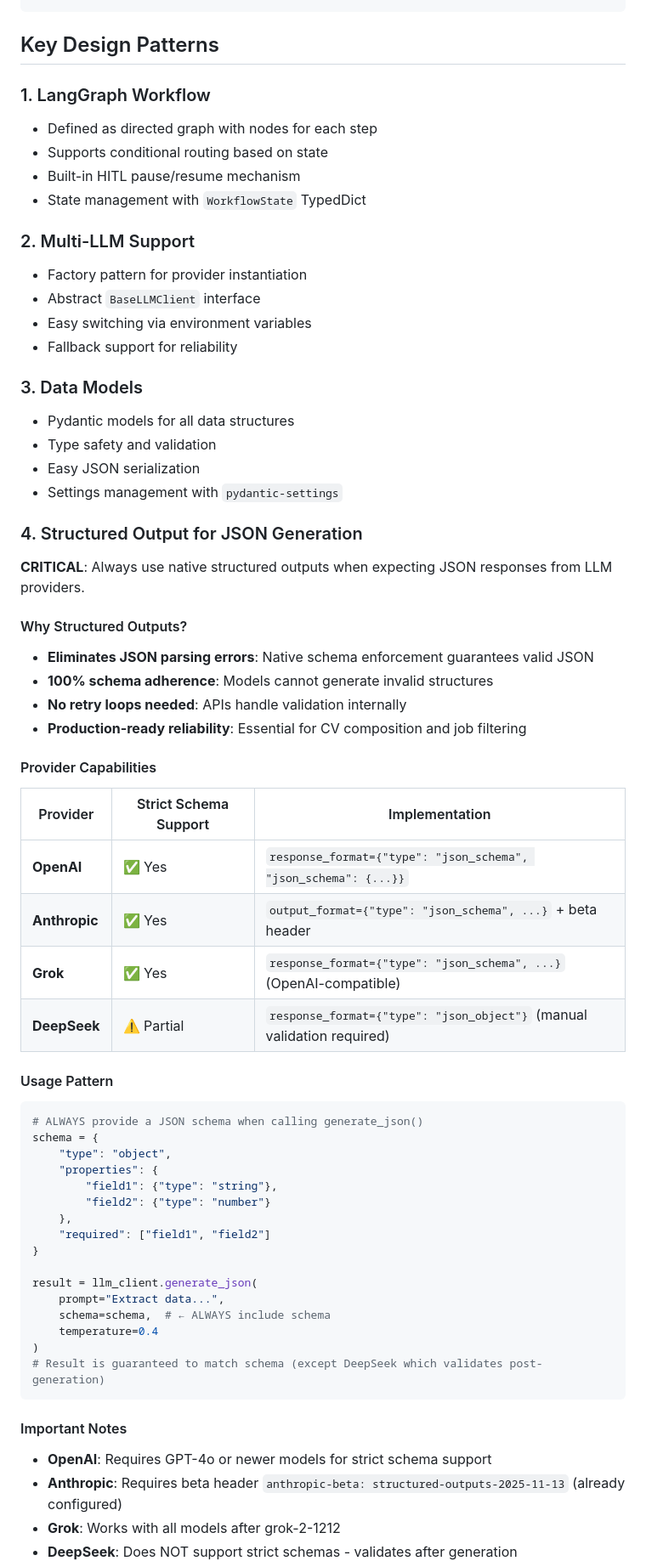
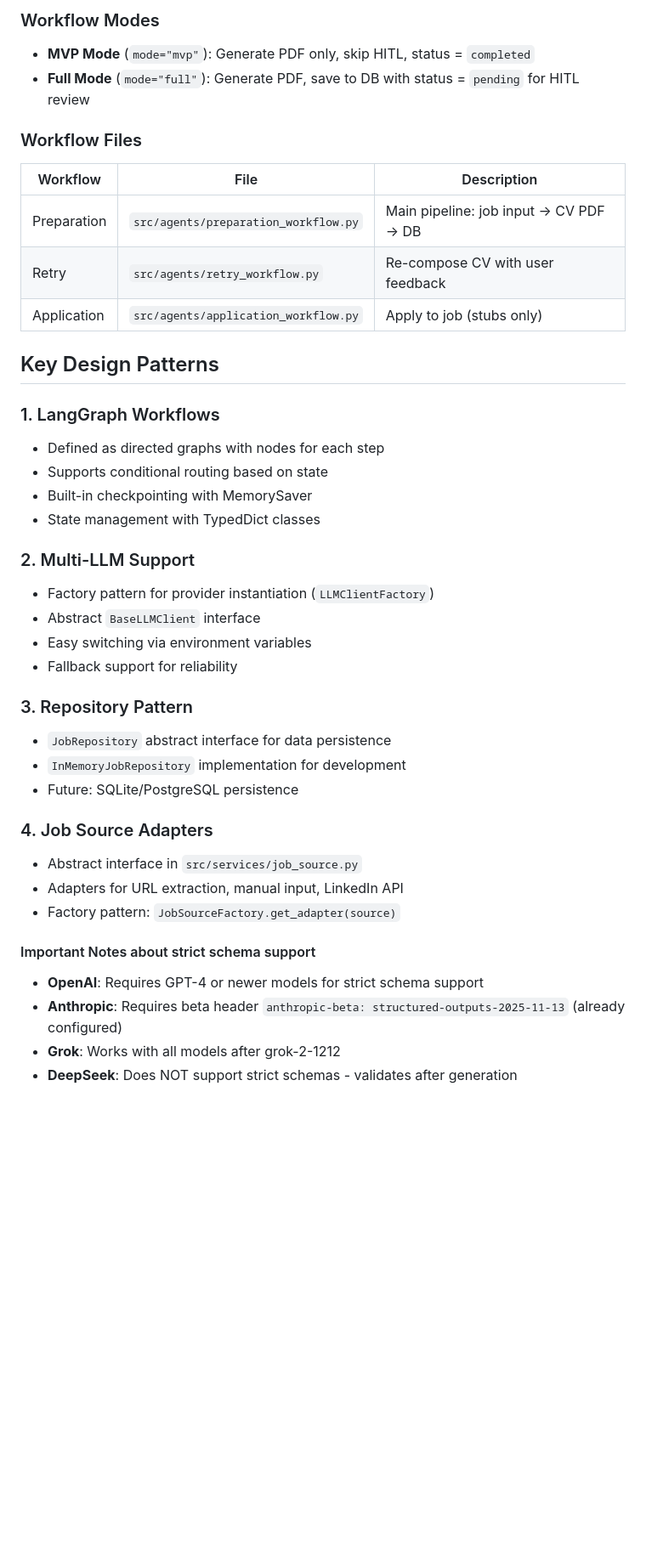
Before and after one commit to kulebyaka/linkedin-apply-ai-agent, a Markdown page: claude.md, the part around one of its changes. Shown at 85% size. Drawn GitHub-style; blank space fills up the shorter version.

Commit message:
update the claude.md file so that it remains up to date

````diff
--- a/claude.md
+++ b/claude.md
@@ -59,66 +107,42 @@ data/
+### Workflow Modes
+
+- **MVP Mode** (`mode="mvp"`): Generate PDF only, skip HITL, status = `completed`
+- **Full Mode** (`mode="full"`): Generate PDF, save to DB with status = `pending` for HITL review
+
+### Workflow Files
+
+| Workflow | File | Description |
+|----------|------|-------------|
+| Preparation | `src/agents/preparation_workflow.py` | Main pipeline: job input → CV PDF → DB |
+| Retry | `src/agents/retry_workflow.py` | Re-compose CV with user feedback |
+| Application | `src/agents/application_workflow.py` | Apply to job (stubs only) |
 
 ## Key Design Patterns
 
-### 1. LangGraph Workflow
-- Defined as directed graph with nodes for each step
+### 1. LangGraph Workflows
+- Defined as directed graphs with nodes for each step
 - Supports conditional routing based on state
-- Built-in HITL pause/resume mechanism
-- State management with `WorkflowState` TypedDict
+- Built-in checkpointing with MemorySaver
+- State management with TypedDict classes
 
 ### 2. Multi-LLM Support
-- Factory pattern for provider instantiation
+- Factory pattern for provider instantiation (`LLMClientFactory`)
 - Abstract `BaseLLMClient` interface
 - Easy switching via environment variables
 - Fallback support for reliability
 
-### 3. Data Models
-- Pydantic models for all data structures
-- Type safety and validation
-- Easy JSON serialization
-- Settings management with `pydantic-settings`
+### 3. Repository Pattern
+- `JobRepository` abstract interface for data persistence
+- `InMemoryJobRepository` implementation for development
+- Future: SQLite/PostgreSQL persistence
 
-### 4. Structured Output for JSON Generation
+### 4. Job Source Adapters
+- Abstract interface in `src/services/job_source.py`
+- Adapters for URL extraction, manual input, LinkedIn API
+- Factory pattern: `JobSourceFactory.get_adapter(source)`
 
-**CRITICAL**: Always use native structured outputs when expecting JSON responses from LLM providers.
-
-#### Why Structured Outputs?
-- **Eliminates JSON parsing errors**: Native schema enforcement guarantees valid JSON
-- **100% schema adherence**: Models cannot generate invalid structures
-- **No retry loops needed**: APIs handle validation internally
-- **Production-ready reliability**: Essential for CV composition and job filtering
-
-#### Provider Capabilities
-
-| Provider | Strict Schema Support | Implementation |
-|----------|----------------------|----------------|
-| **OpenAI** | ✅ Yes | `response_format={"type": "json_schema", "json_schema": {...}}` |
-| **Anthropic** | ✅ Yes | `output_format={"type": "json_schema", ...}` + beta header |
-| **Grok** | ✅ Yes | `response_format={"type": "json_schema", ...}` (OpenAI-compatible) |
-| **DeepSeek** | ⚠️ Partial | `response_format={"type": "json_object"}` (manual validation required) |
-
-#### Usage Pattern
-
-```python
-# ALWAYS provide a JSON schema when calling generate_json()
-schema = {
-    "type": "object",
-    "properties": {
-        "field1": {"type": "string"},
-        "field2": {"type": "number"}
-    },
-    "required": ["field1", "field2"]
-}
-
-result = llm_client.generate_json(
-    prompt="Extract data...",
-    schema=schema,  # ← ALWAYS include schema
-    temperature=0.4
-)
-# Result is guaranteed to match schema (except DeepSeek which validates post-generation)
-```
-
-#### Important Notes
-- **OpenAI**: Requires GPT-4o or newer models for strict schema support
+#### Important Notes about strict schema support
+- **OpenAI**: Requires GPT-4 or newer models for strict schema support
 - **Anthropic**: Requires beta header `anthropic-beta: structured-outputs-2025-11-13` (already configured)
 - **Grok**: Works with all models after grok-2-1212
 - **DeepSeek**: Does NOT support strict schemas - validates after generation
````
Also changed, not shown: other parts of claude.md (+154 -168 lines).
